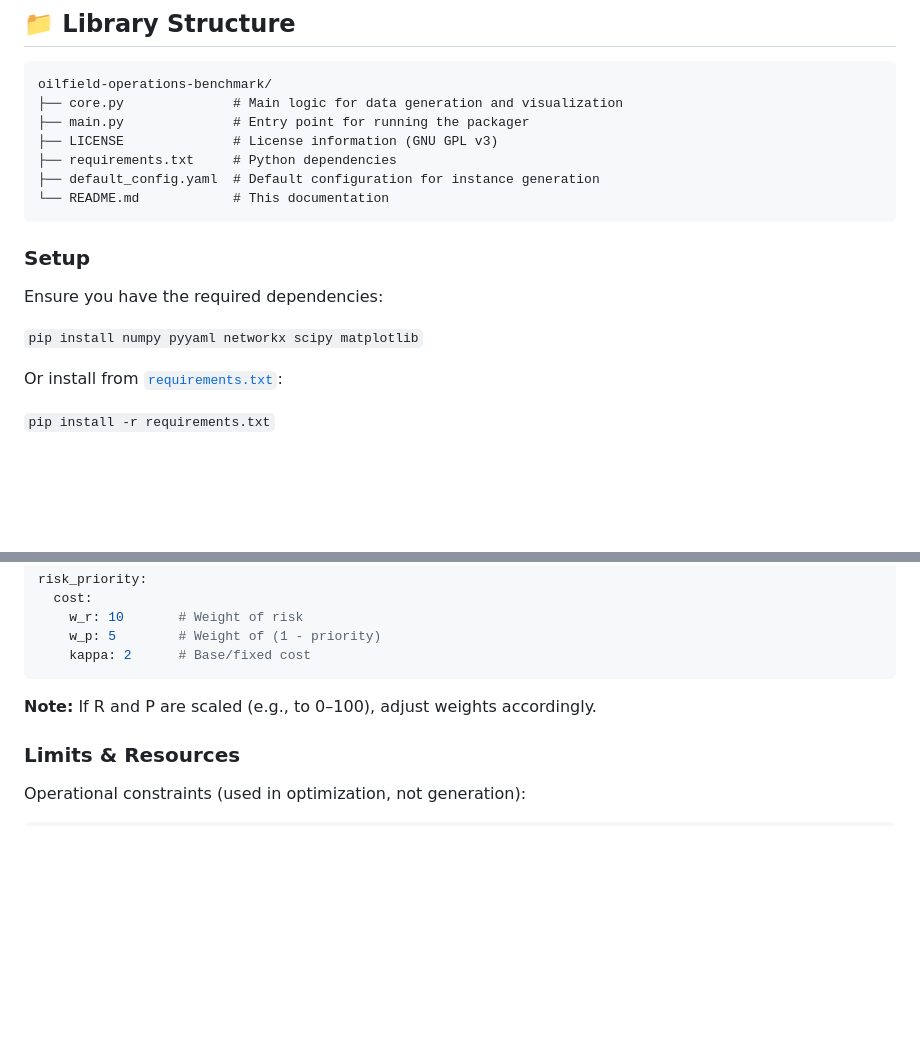
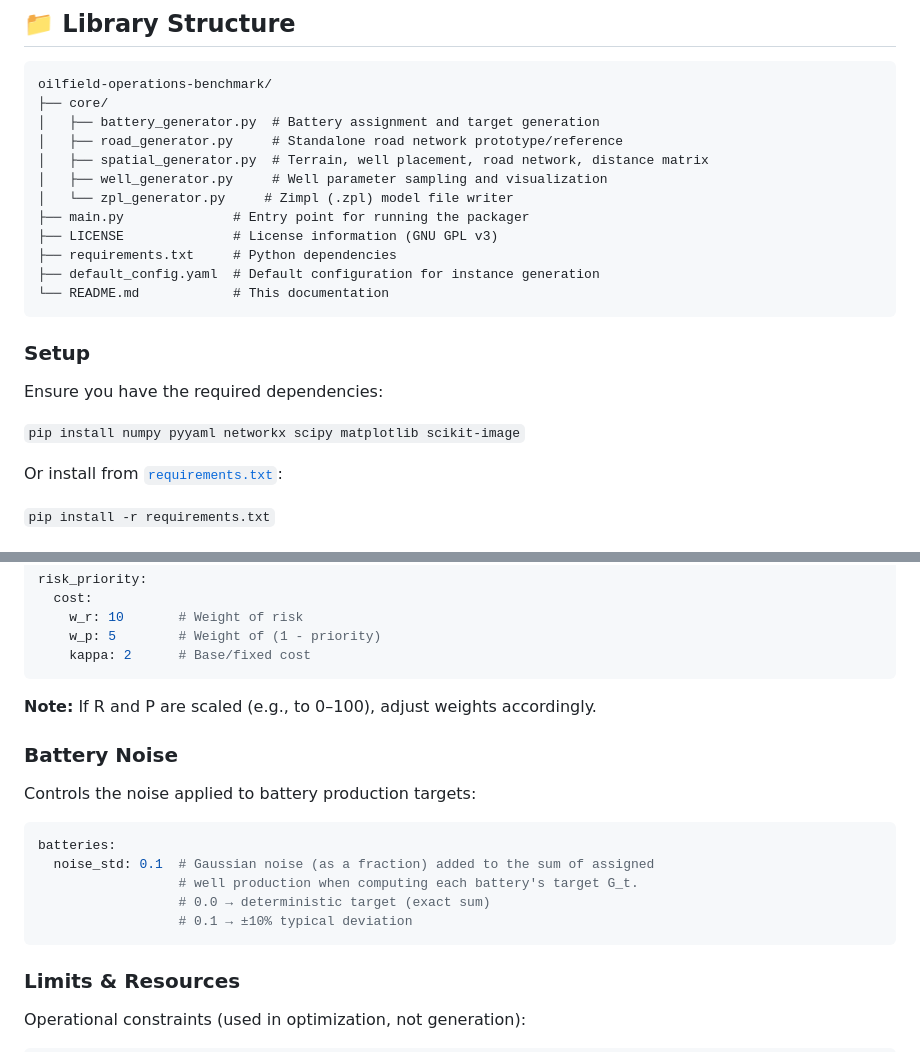
Before and after one commit to matiasmicheletto/oilfield-operations-benchmark, a Markdown page: readme.md, 2 parts joined by grey strips. Rendered like a GitHub page; blank space fills up the shorter version.

````diff
--- a/readme.md
+++ b/readme.md
@@ -27,7 +27,12 @@ A modular Python library for generating synthetic oilfield datasets tailored for
 ## 📁 Library Structure
 ```
 oilfield-operations-benchmark/
-├── core.py              # Main logic for data generation and visualization
+├── core/
+│   ├── battery_generator.py  # Battery assignment and target generation
+│   ├── road_generator.py     # Standalone road network prototype/reference
+│   ├── spatial_generator.py  # Terrain, well placement, road network, distance matrix
+│   ├── well_generator.py     # Well parameter sampling and visualization
+│   └── zpl_generator.py     # Zimpl (.zpl) model file writer
 ├── main.py              # Entry point for running the packager
 ├── LICENSE              # License information (GNU GPL v3)
 ├── requirements.txt     # Python dependencies
@@ -38,7 +43,7 @@ oilfield-operations-benchmark/
 ### Setup
 Ensure you have the required dependencies:
 
-`pip install numpy pyyaml networkx scipy matplotlib`
+`pip install numpy pyyaml networkx scipy matplotlib scikit-image`
 
 Or install from [`requirements.txt`](requirements.txt):
 
@@ -211,6 +216,18 @@ risk_priority:
 
 **Note:** If R and P are scaled (e.g., to 0–100), adjust weights accordingly.
 
+### Battery Noise
+
+Controls the noise applied to battery production targets:
+
+```yaml
+batteries:
+  noise_std: 0.1  # Gaussian noise (as a fraction) added to the sum of assigned
+                  # well production when computing each battery's target G_t.
+                  # 0.0 → deterministic target (exact sum)
+                  # 0.1 → ±10% typical deviation
+```
+
 ### Limits & Resources
 
 Operational constraints (used in optimization, not generation):
````
Also changed, not shown: other parts of readme.md (+13 -46 lines).
